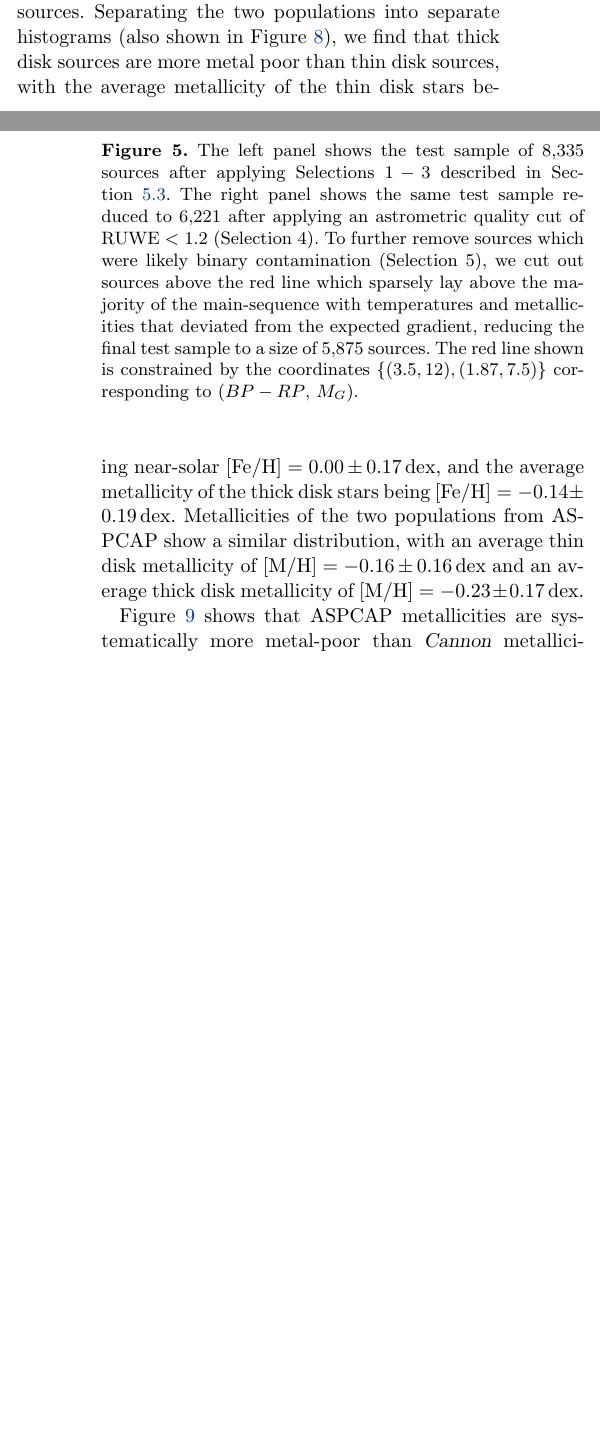
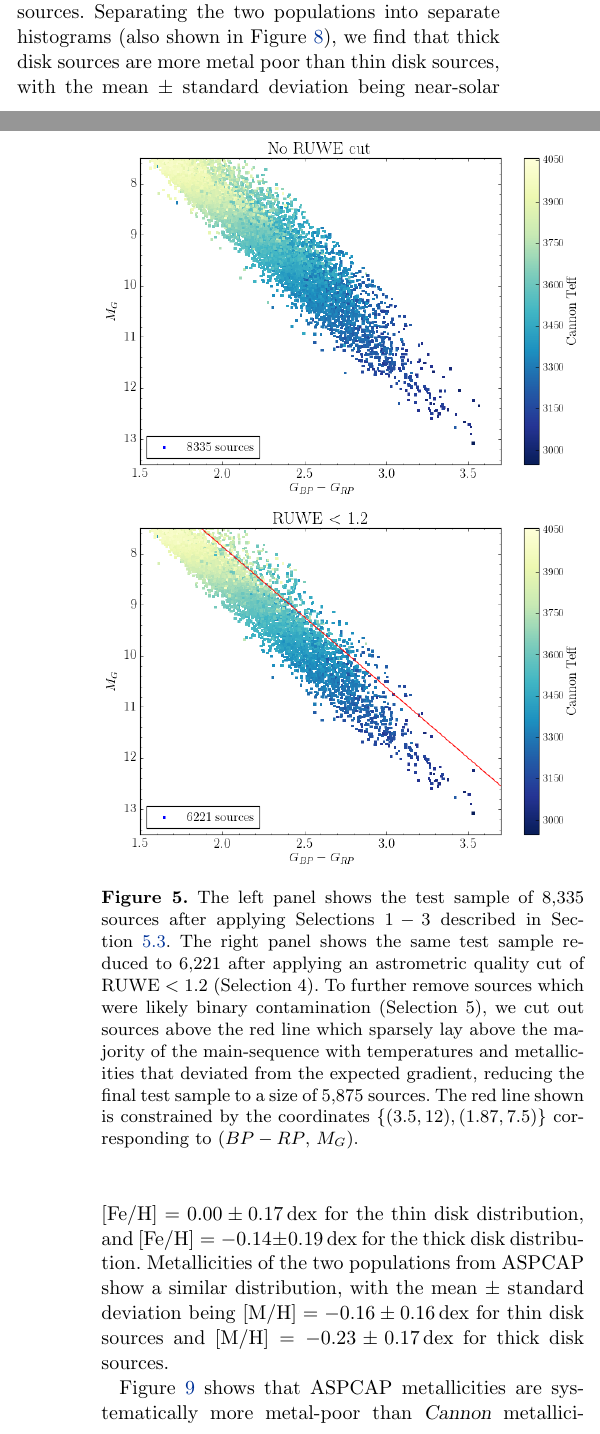
Before and after one commit to jbirky/Mdwarf_project, a LaTeX paper (paper/draft.tex): two parts of the columns of pages 9 and 10 of 27 before the commit and two parts of the columns of pages 9 and 10 of 26 after it, joined at a grey line, cut so that both start at the same text, the shorter picture padded with empty space. Compiled offline with pdfLaTeX.

Commit message:
clarify metallicity dist description

```diff
--- a/paper/draft.tex
+++ b/paper/draft.tex
@@ -488,8 +488,8 @@
 As a check of our test sample metallicity reliability, we cross-matched our M dwarf final sample with the \citealt{Elbadry:2018b} catalog of $>$50,000 high-confidence, widely separated binaries identified by \drtwo.
 In total we found 216 of the APOGEE M dwarfs to have binary pairs (46 FGK+M, 155 M+M, and 15 WD+M). Out of the 155 M+M pairs, 8 pairs contained both pairs in APOGEE. Cross-matching the list of FGK+M dwarf companions with several catalogs/surveys with measured stellar metallicities, we found an additional 7 sources with FGK metallicities from LAMOST \citep{Zhao:2012} and APOGEE (ASPCAP). The metallicity measurements for the 15 M dwarf binaries and their companions are given in Table \ref{table:binaries}, and the overall scatter is $0.08\,$dex--an improvement over the scatter of ASPCAP metallicities which is $0.15\,$dex for these 15 sources.
 
-As expected, the Toomre diagram in Figure \ref{fig:toomre} shows that higher metallicity sources in the sample are concentrated in low velocity space corresponding roughly to the thin disk population, while the thick disk population contains a higher concentration of lower metallicity sources. Separating the two populations into separate histograms (also shown in Figure \ref{fig:toomre}), we find that thick disk sources are more metal poor than thin disk sources, with the average metallicity of the thin disk stars being near-solar $\feh=0.00\pm0.17\,$dex, and the average metallicity of the thick disk stars being $\feh=-0.14\pm0.19\,$dex.
-Metallicities of the two populations from ASPCAP show a similar distribution, with an average thin disk metallicity of $\mh=-0.16\pm0.16\,$dex and an average thick disk metallicity of $\mh=-0.23\pm0.17\,$dex.
+As expected, the Toomre diagram in Figure \ref{fig:toomre} shows that higher metallicity sources in the sample are concentrated in low velocity space corresponding roughly to the thin disk population, while the thick disk population contains a higher concentration of lower metallicity sources. Separating the two populations into separate histograms (also shown in Figure \ref{fig:toomre}), we find that thick disk sources are more metal poor than thin disk sources, with the mean $\pm$ standard deviation being near-solar $\feh=0.00\pm0.17\,$dex for the thin disk distribution, and $\feh=-0.14\pm0.19\,$dex for the thick disk distribution.
+Metallicities of the two populations from ASPCAP show a similar distribution, with the mean $\pm$ standard deviation being $\mh=-0.16\pm0.16\,$dex for thin disk sources and $\mh=-0.23\pm0.17\,$dex for thick disk sources.
 
 Figure \ref{fig:met_comp} shows that ASPCAP metallicities are systematically more metal-poor than \cannon\ metallicities. We furthermore find that the bias is temperature-dependent: at the hottest temperatures ($\teff>3600\,$K) ASPCAP and \cannon\ metallicities are consistent to a scatter of $0.05-0.06\,$dex and offset by an average of $-0.12-0.15\,$dex, while at the lowest temperatures ($\teff<3200\,$K) ASPCAP and \cannon\ are consistent to a scatter of $\sim-0.13\,$dex and offset by an average of $-0.3\,$dex.
 
```
Also changed, not shown: paper/draft.tex (4 more changed lines).
